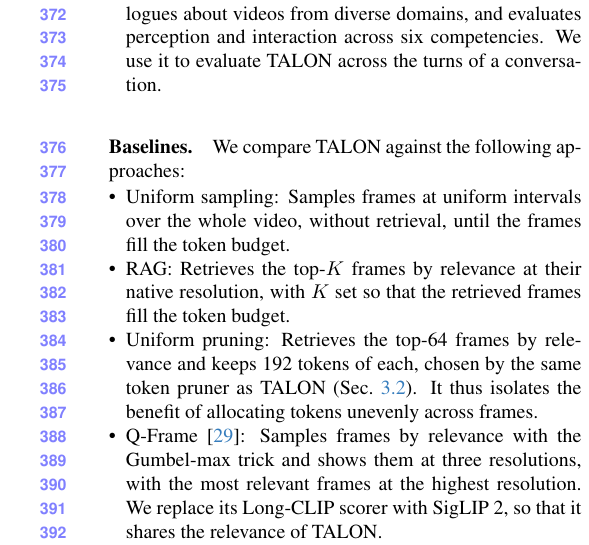
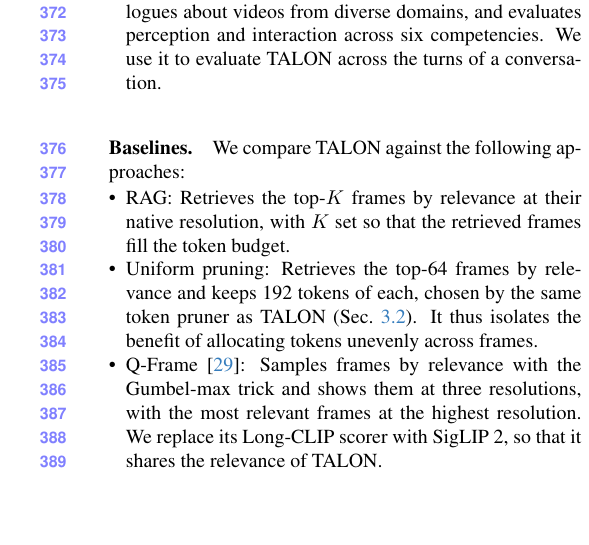
Before and after one commit to AyushBarik/TALON, a LaTeX paper (main.tex, which reads sec/4_evaluation.tex): part of one column of page 6 of 8, cut so that both start at the same text, the shorter picture padded with empty space. Compiled offline with pdfLaTeX.

Commit message:
Remove Uniform sampling: its table rows (both blocks) and its baseline description

```diff
--- a/sec/4_evaluation.tex
+++ b/sec/4_evaluation.tex
@@ -36,8 +36,6 @@ its answer options as the query. Further implementation details are provided in
 
 \paragraph{Baselines.} We compare \name against the following approaches:
 \begin{itemize}
-  \item Uniform sampling: Samples frames at uniform intervals over the whole video, without retrieval, until the
-    frames fill the token budget.
   \item RAG: Retrieves the top-$K$ frames by relevance at their native resolution, with $K$ set so that the
     retrieved frames fill the token budget.
   \item Uniform pruning: Retrieves the top-64 frames by relevance and keeps 192 tokens of each, chosen by the same
```
Also changed, not shown: sec/4_evaluation.tex (2 more changed lines).
